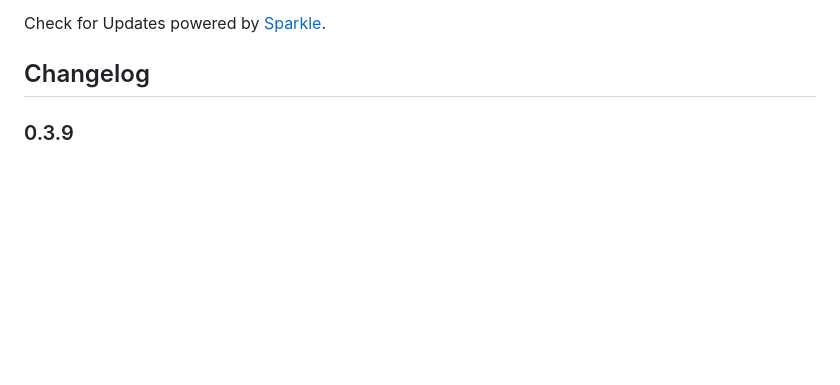
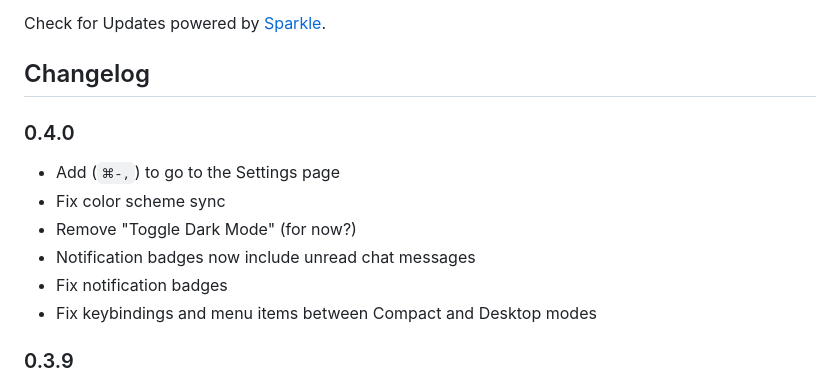
Before and after one commit to jcsalterego/Sky.app, a Markdown page: README.md, the part around the change. GitHub-like rendering; blank space fills up the shorter version.

Commit message:
Changelog 0.4.0 items

```diff
--- a/README.md
+++ b/README.md
@@ -62,6 +62,15 @@ App icon based on the [work](https://unsplash.com/photos/KVVpx8M10OY) of Carmine
 Check for Updates powered by [Sparkle](https://sparkle-project.org).
 
 ## Changelog
+
+### 0.4.0
+
+* Add (`⌘-,`) to go to the Settings page
+* Fix color scheme sync
+* Remove "Toggle Dark Mode" (for now?)
+* Notification badges now include unread chat messages
+* Fix notification badges
+* Fix keybindings and menu items between Compact and Desktop modes
 
 ### 0.3.9
 
```
